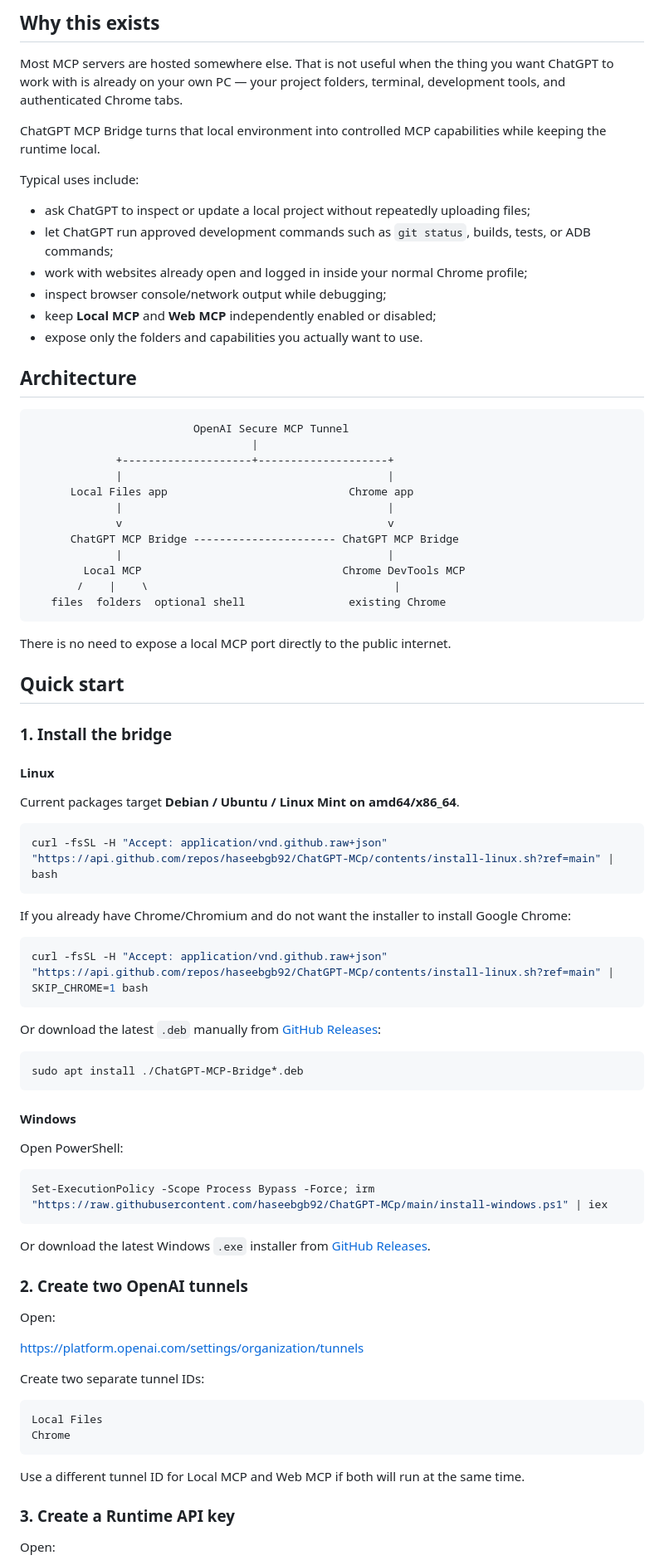
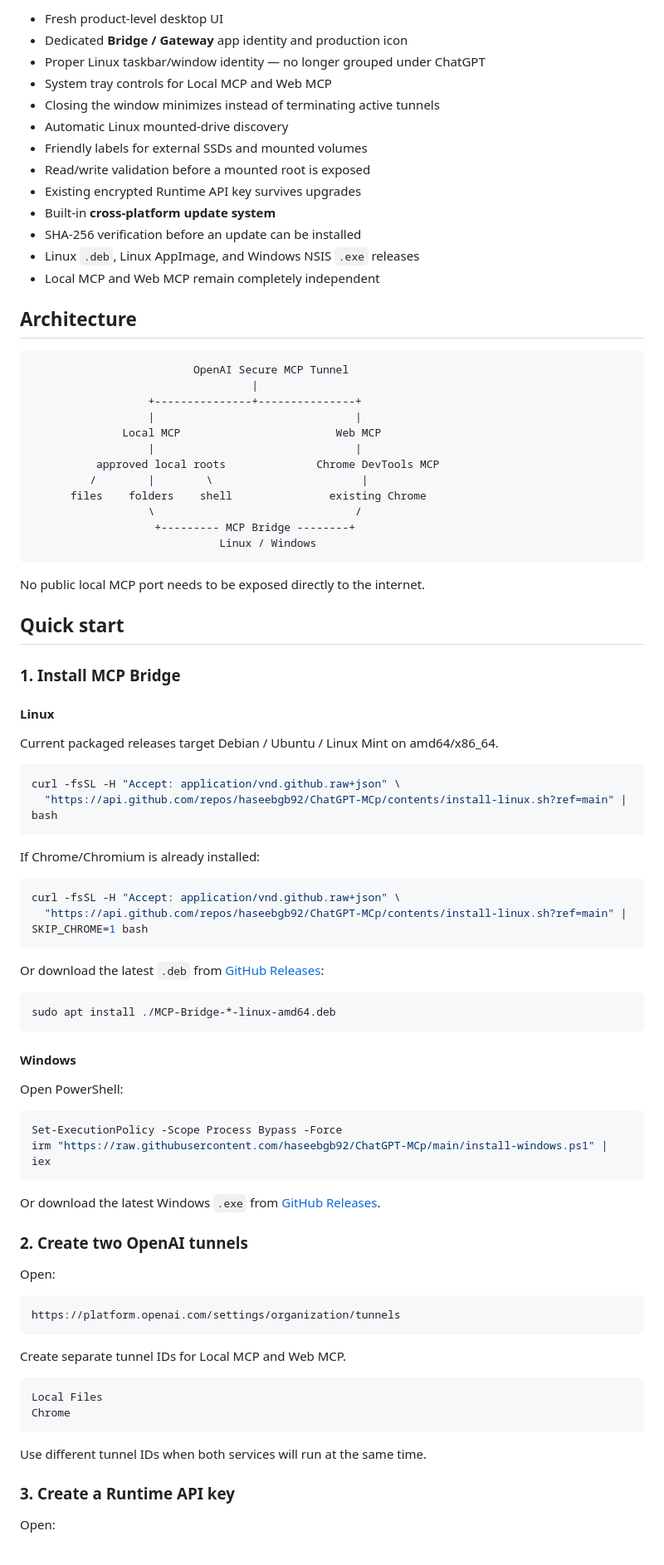
Before and after one commit to haseebgb92/ChatGPT-MCp, a Markdown page: README.md, the part around the change printed below. Shown: that part at 83% size. Drawn GitHub-style.

````diff
--- a/README.md
+++ b/README.md
@@ -19,60 +25,61 @@ Your browser session, local files, and shell stay on your machine. ChatGPT reach
 
-## Why this exists
-
-Most MCP servers are hosted somewhere else. That is not useful when the thing you want ChatGPT to work with is already on your own PC — your project folders, terminal, development tools, and authenticated Chrome tabs.
-
-ChatGPT MCP Bridge turns that local environment into controlled MCP capabilities while keeping the runtime local.
-
-Typical uses include:
-
-- ask ChatGPT to inspect or update a local project without repeatedly uploading files;
-- let ChatGPT run approved development commands such as `git status`, builds, tests, or ADB commands;
-- work with websites already open and logged in inside your normal Chrome profile;
-- inspect browser console/network output while debugging;
-- keep **Local MCP** and **Web MCP** independently enabled or disabled;
-- expose only the folders and capabilities you actually want to use.
+- Fresh product-level desktop UI
+- Dedicated **Bridge / Gateway** app identity and production icon
+- Proper Linux taskbar/window identity — no longer grouped under ChatGPT
+- System tray controls for Local MCP and Web MCP
+- Closing the window minimizes instead of terminating active tunnels
+- Automatic Linux mounted-drive discovery
+- Friendly labels for external SSDs and mounted volumes
+- Read/write validation before a mounted root is exposed
+- Existing encrypted Runtime API key survives upgrades
+- Built-in **cross-platform update system**
+- SHA-256 verification before an update can be installed
+- Linux `.deb`, Linux AppImage, and Windows NSIS `.exe` releases
+- Local MCP and Web MCP remain completely independent
 
 ## Architecture
 
 ```text
                          OpenAI Secure MCP Tunnel
                                   |
-             +--------------------+--------------------+
-             |                                         |
-      Local Files app                            Chrome app
-             |                                         |
-             v                                         v
-      ChatGPT MCP Bridge ---------------------- ChatGPT MCP Bridge
-             |                                         |
-        Local MCP                               Chrome DevTools MCP
-       /    |    \                                      |
-   files  folders  optional shell                existing Chrome
+                  +---------------+---------------+
+                  |                               |
+              Local MCP                        Web MCP
+                  |                               |
+          approved local roots              Chrome DevTools MCP
+         /        |        \                       |
+      files    folders    shell               existing Chrome
+                  \                               /
+                   +--------- MCP Bridge --------+
+                             Linux / Windows
 ```
 
-There is no need to expose a local MCP port directly to the public internet.
+No public local MCP port needs to be exposed directly to the internet.
 
 ## Quick start
 
-### 1. Install the bridge
+### 1. Install MCP Bridge
 
 #### Linux
 
-Current packages target **Debian / Ubuntu / Linux Mint on amd64/x86_64**.
+Current packaged releases target Debian / Ubuntu / Linux Mint on amd64/x86_64.
 
 ```bash
-curl -fsSL -H "Accept: application/vnd.github.raw+json" "https://api.github.com/repos/haseebgb92/ChatGPT-MCp/contents/install-linux.sh?ref=main" | bash
+curl -fsSL -H "Accept: application/vnd.github.raw+json" \
+  "https://api.github.com/repos/haseebgb92/ChatGPT-MCp/contents/install-linux.sh?ref=main" | bash
 ```
 
-If you already have Chrome/Chromium and do not want the installer to install Google Chrome:
+If Chrome/Chromium is already installed:
 
 ```bash
-curl -fsSL -H "Accept: application/vnd.github.raw+json" "https://api.github.com/repos/haseebgb92/ChatGPT-MCp/contents/install-linux.sh?ref=main" | SKIP_CHROME=1 bash
+curl -fsSL -H "Accept: application/vnd.github.raw+json" \
+  "https://api.github.com/repos/haseebgb92/ChatGPT-MCp/contents/install-linux.sh?ref=main" | SKIP_CHROME=1 bash
 ```
 
-Or download the latest `.deb` manually from [GitHub Releases](https://github.com/haseebgb92/ChatGPT-MCp/releases/latest):
+Or download the latest `.deb` from [GitHub Releases](https://github.com/haseebgb92/ChatGPT-MCp/releases/latest):
 
 ```bash
-sudo apt install ./ChatGPT-MCP-Bridge*.deb
+sudo apt install ./MCP-Bridge-*-linux-amd64.deb
 ```
 
 #### Windows
@@ -80,25 +87,28 @@ sudo apt install ./ChatGPT-MCP-Bridge*.deb
 Open PowerShell:
 
 ```powershell
-Set-ExecutionPolicy -Scope Process Bypass -Force; irm "https://raw.githubusercontent.com/haseebgb92/ChatGPT-MCp/main/install-windows.ps1" | iex
+Set-ExecutionPolicy -Scope Process Bypass -Force
+irm "https://raw.githubusercontent.com/haseebgb92/ChatGPT-MCp/main/install-windows.ps1" | iex
 ```
 
-Or download the latest Windows `.exe` installer from [GitHub Releases](https://github.com/haseebgb92/ChatGPT-MCp/releases/latest).
+Or download the latest Windows `.exe` from [GitHub Releases](https://github.com/haseebgb92/ChatGPT-MCp/releases/latest).
 
 ### 2. Create two OpenAI tunnels
 
 Open:
 
+```text
 https://platform.openai.com/settings/organization/tunnels
+```
 
-Create two separate tunnel IDs:
+Create separate tunnel IDs for Local MCP and Web MCP.
 
 ```text
 Local Files
 Chrome
 ```
 
-Use a different tunnel ID for Local MCP and Web MCP if both will run at the same time.
+Use different tunnel IDs when both services will run at the same time.
 
 ### 3. Create a Runtime API key
 
````
Also changed, not shown: other parts of README.md (+149 -123 lines), docs/images/mcp-bridge-dashboard-v0.2.png (added), docs/images/mcp-bridge-icon.png (added).
